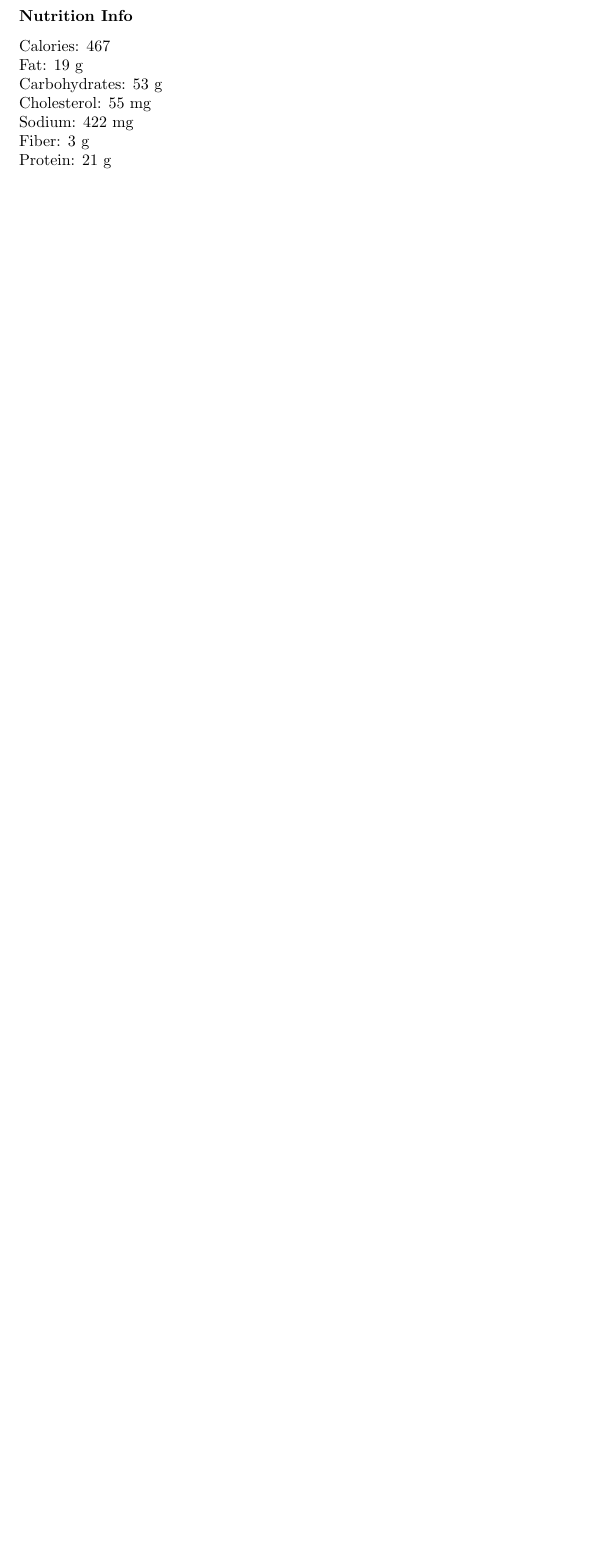
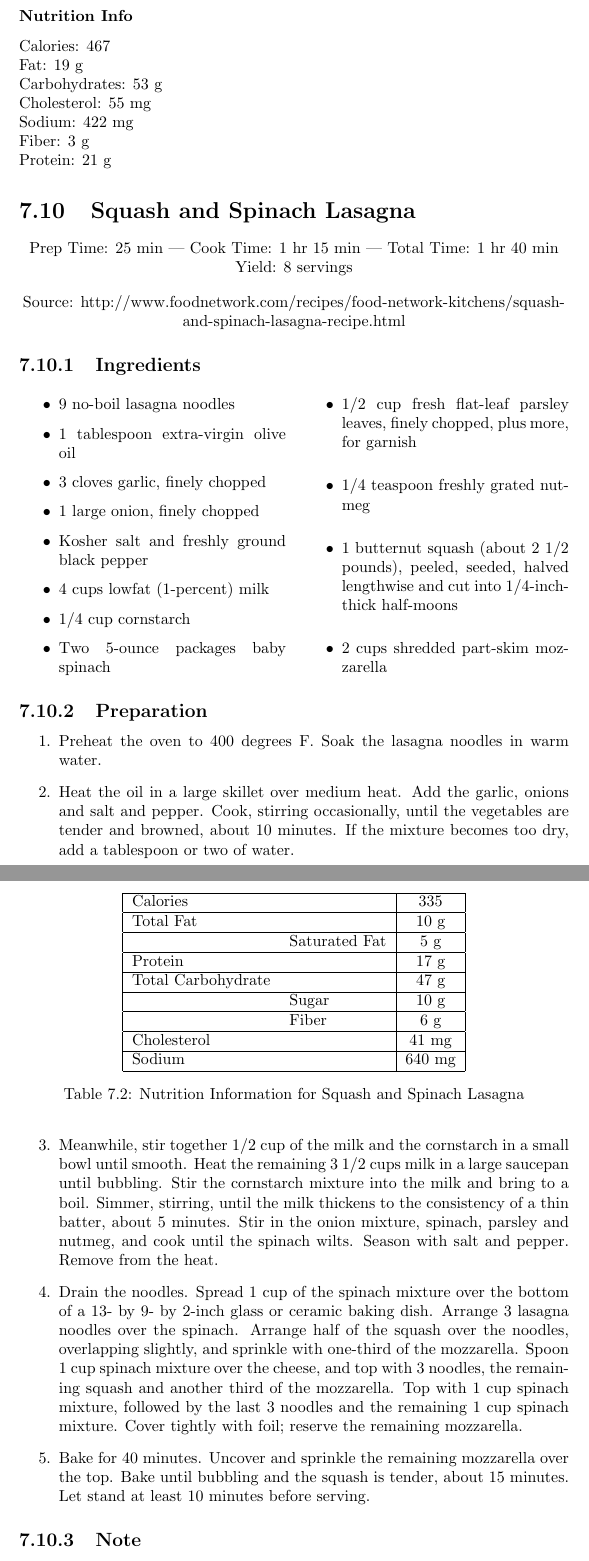
Before and after one commit to InCtrl/recipe-book, a LaTeX document (recipe-book.tex, which reads pasta/squash-and-spinach-lasagna.tex): part of page 34 of 67 before the commit and two parts of pages 34 and 35 of 69 after it, the two joined at a grey line, cut so that both start at the same text, the shorter picture padded with empty space. Compiled offline with pdfLaTeX.

Commit message:
added squash and spinach lasagna recipe

```diff
--- /dev/null
+++ b/pasta/squash-and-spinach-lasagna.tex
@@ -0,0 +1,69 @@
+\section{Squash and Spinach Lasagna}\index{pasta!lasagna!squash and spinach}
+
+\begin{center}
+Prep Time: 25 min |
+Cook Time: 1 hr 15 min |
+Total Time: 1 hr 40 min
+
+\noindent Yield: 8 servings
+
+\vspace{1em}
+
+Source: http://www.foodnetwork.com/recipes/food-network-kitchens/squash-and-spinach-lasagna-recipe.html
+\end{center}
+
+\subsection{Ingredients}
+\begin{multicols}{2}
+\begin{itemize}
+    \item 9 no-boil lasagna noodles
+    \item 1 tablespoon extra-virgin olive oil
+    \item 3 cloves garlic, finely chopped
+    \item 1 large onion, finely chopped
+    \item Kosher salt and freshly ground black pepper
+    \item 4 cups lowfat (1-percent) milk
+    \item 1/4 cup cornstarch
+    \item Two 5-ounce packages baby spinach
+    \item 1/2 cup fresh flat-leaf parsley leaves, finely chopped, plus more, for garnish
+    \item 1/4 teaspoon freshly grated nutmeg
+    \item 1 butternut squash (about 2 1/2 pounds), peeled, seeded, halved lengthwise and cut into 1/4-inch-thick half-moons
+    \item 2 cups shredded part-skim mozzarella
+\end{itemize}
+\end{multicols}
+
+\subsection{Preparation}
+\begin{enumerate}
+    \item Preheat the oven to 400 degrees F. Soak the lasagna noodles in warm water.
+    \item Heat the oil in a large skillet over medium heat. Add the garlic, onions and salt and pepper. Cook, stirring occasionally, until the vegetables are tender and browned, about 10 minutes. If the mixture becomes too dry, add a tablespoon or two of water.
+    \item Meanwhile, stir together 1/2 cup of the milk and the cornstarch in a small bowl until smooth. Heat the remaining 3 1/2 cups milk in a large saucepan until bubbling. Stir the cornstarch mixture into the milk and bring to a boil. Simmer, stirring, until the milk thickens to the consistency of a thin batter, about 5 minutes. Stir in the onion mixture, spinach, parsley and nutmeg, and cook until the spinach wilts. Season with salt and pepper. Remove from the heat.
+    \item Drain the noodles. Spread 1 cup of the spinach mixture over the bottom of a 13- by 9- by 2-inch glass or ceramic baking dish. Arrange 3 lasagna noodles over the spinach. Arrange half of the squash over the noodles, overlapping slightly, and sprinkle with one-third of the mozzarella. Spoon 1 cup spinach mixture over the cheese, and top with 3 noodles, the remaining squash and another third of the mozzarella. Top with 1 cup spinach mixture, followed by the last 3 noodles and the remaining 1 cup spinach mixture. Cover tightly with foil; reserve the remaining mozzarella.
+    \item Bake for 40 minutes. Uncover and sprinkle the remaining mozzarella over the top. Bake until bubbling and the squash is tender, about 15 minutes. Let stand at least 10 minutes before serving.
+\end{enumerate}
+
+\subsection{Note}
+For freezing and reheating, allow the lasagna to cool completely. Divide into 8 even portions and store in a freezer-safe resealable plastic bag or container. Transfer to a microwave-safe plate, loosely cover with plastic wrap and microwave until hot, 4 to 5 minutes.
+
+\begin{table}%[H]
+    \centering
+    \begin{tabular}{|ll|c|}
+        \hline
+        Calories & & 335\\
+        \hline
+        Total Fat & & 10 g\\
+        \hline
+        & Saturated Fat & 5 g\\
+        \hline
+        Protein & & 17 g\\
+        \hline
+        Total Carbohydrate & & 47 g\\
+        \hline
+        & Sugar & 10 g\\
+        \hline
+        & Fiber & 6 g\\
+        \hline
+        Cholesterol & & 41 mg\\
+        \hline
+        Sodium & & 640 mg\\
+        \hline
+    \end{tabular}
+    \caption{Nutrition Information for Squash and Spinach Lasagna}
+\end{table}
--- a/recipe-book.tex
+++ b/recipe-book.tex
@@ -68,6 +68,7 @@
     \include*{pasta/quinoa-salad}
     \include*{pasta/santa-fe-mac-and-cheese}
     \include*{pasta/southwest-mac-and-cheese}
+    \include*{pasta/squash-and-spinach-lasagna}
     \include*{pasta/sugo-al-fumo}
 
     %%%%%%%%%%%%%%%%%
```
